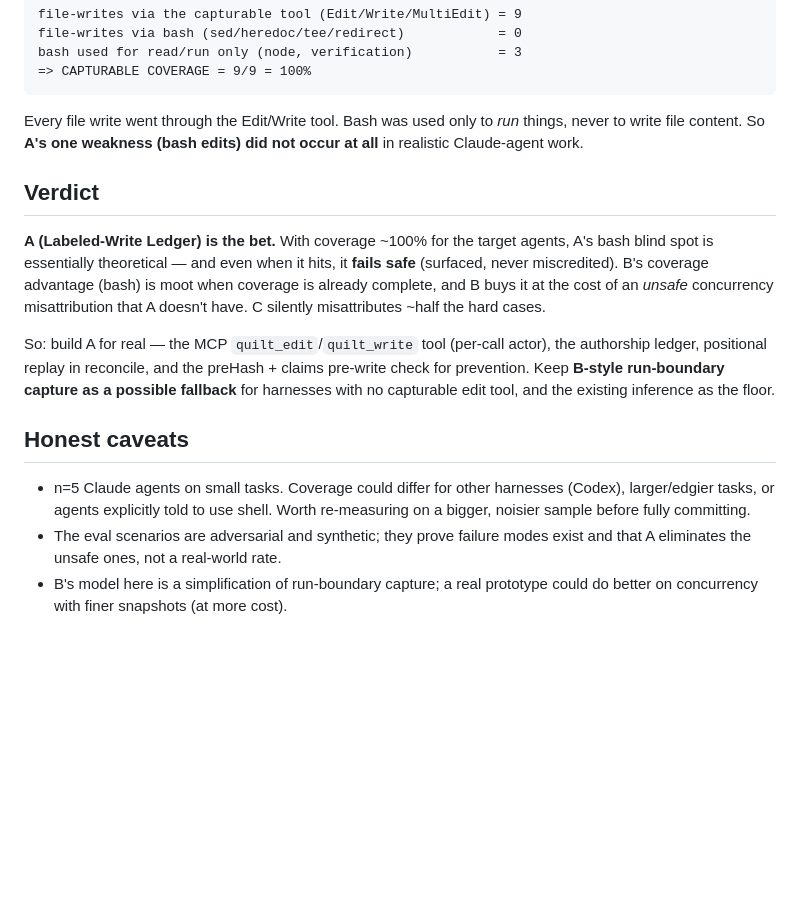
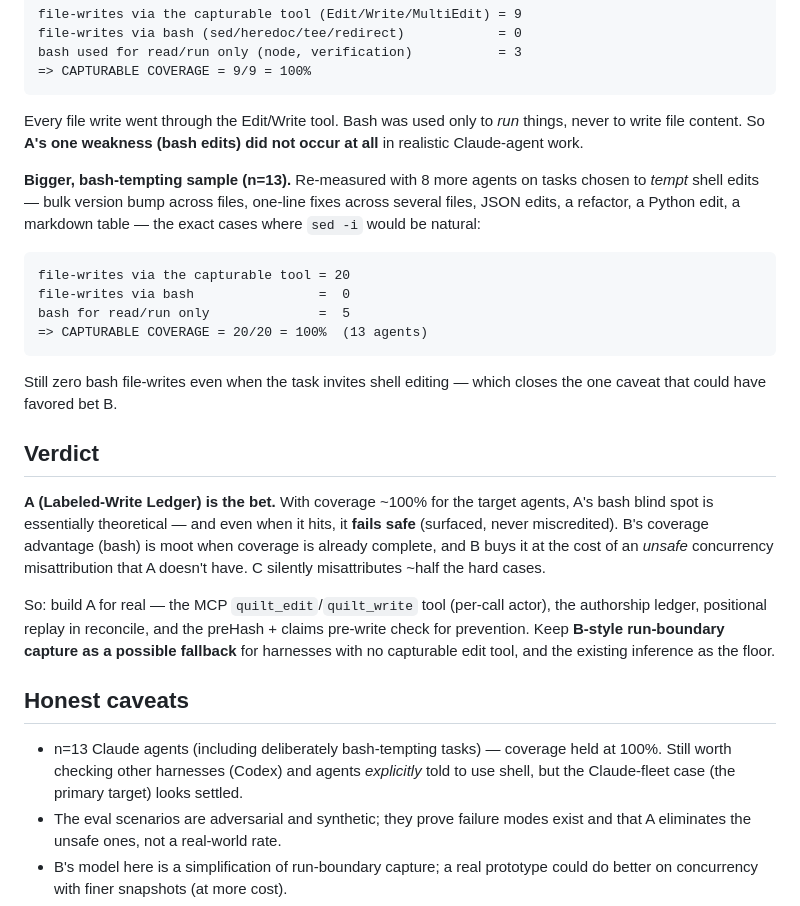
Before and after one commit to wkoverfield/quilt, a Markdown page: bench/authorship/RESULTS.md, the part around the change. Rendered like a GitHub page; blank space fills up the shorter version.

Commit message:
exp: coverage confirmed at n=13 (bash-tempting tasks) — still 100% capturable
8 more agents on tasks designed to tempt shell edits (bulk version bumps,
one-line fixes across files, JSON/markdown/python edits). 20/20 file-writes via
the Edit/Write tool, 0 via bash. Closes the one caveat that could have favored
bet B; A is the bet.

Co-Authored-By: Claude Opus 4.8 <noreply@anthropic.com>

````diff
--- a/bench/authorship/RESULTS.md
+++ b/bench/authorship/RESULTS.md
@@ -48,6 +48,21 @@ Every file write went through the Edit/Write tool. Bash was used only to *run*
 things, never to write file content. So **A's one weakness (bash edits) did not
 occur at all** in realistic Claude-agent work.
 
+**Bigger, bash-tempting sample (n=13).** Re-measured with 8 more agents on tasks
+chosen to *tempt* shell edits — bulk version bump across files, one-line fixes
+across several files, JSON edits, a refactor, a Python edit, a markdown table —
+the exact cases where `sed -i` would be natural:
+
+```
+file-writes via the capturable tool = 20
+file-writes via bash                =  0
+bash for read/run only              =  5
+=> CAPTURABLE COVERAGE = 20/20 = 100%  (13 agents)
+```
+
+Still zero bash file-writes even when the task invites shell editing — which
+closes the one caveat that could have favored bet B.
+
 ## Verdict
 
 **A (Labeled-Write Ledger) is the bet.** With coverage ~100% for the target
@@ -65,9 +80,9 @@ as the floor.
 
 ## Honest caveats
 
-- n=5 Claude agents on small tasks. Coverage could differ for other harnesses
-  (Codex), larger/edgier tasks, or agents explicitly told to use shell. Worth
-  re-measuring on a bigger, noisier sample before fully committing.
+- n=13 Claude agents (including deliberately bash-tempting tasks) — coverage held
+  at 100%. Still worth checking other harnesses (Codex) and agents *explicitly*
+  told to use shell, but the Claude-fleet case (the primary target) looks settled.
 - The eval scenarios are adversarial and synthetic; they prove failure modes
   exist and that A eliminates the unsafe ones, not a real-world rate.
 - B's model here is a simplification of run-boundary capture; a real prototype
````
